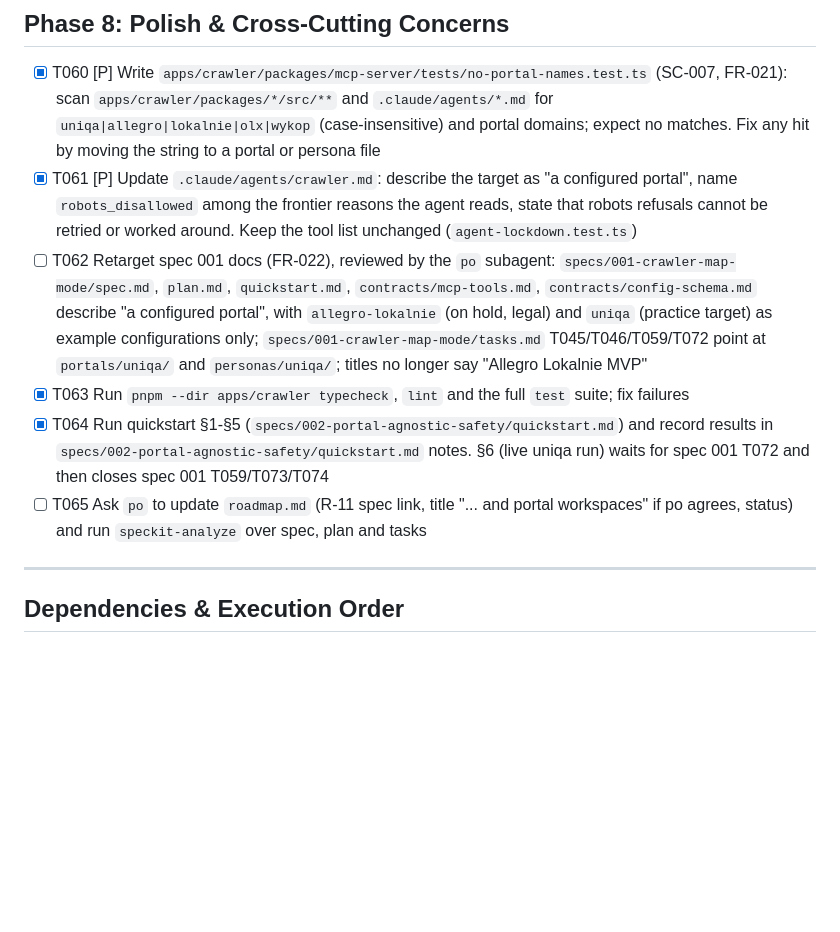
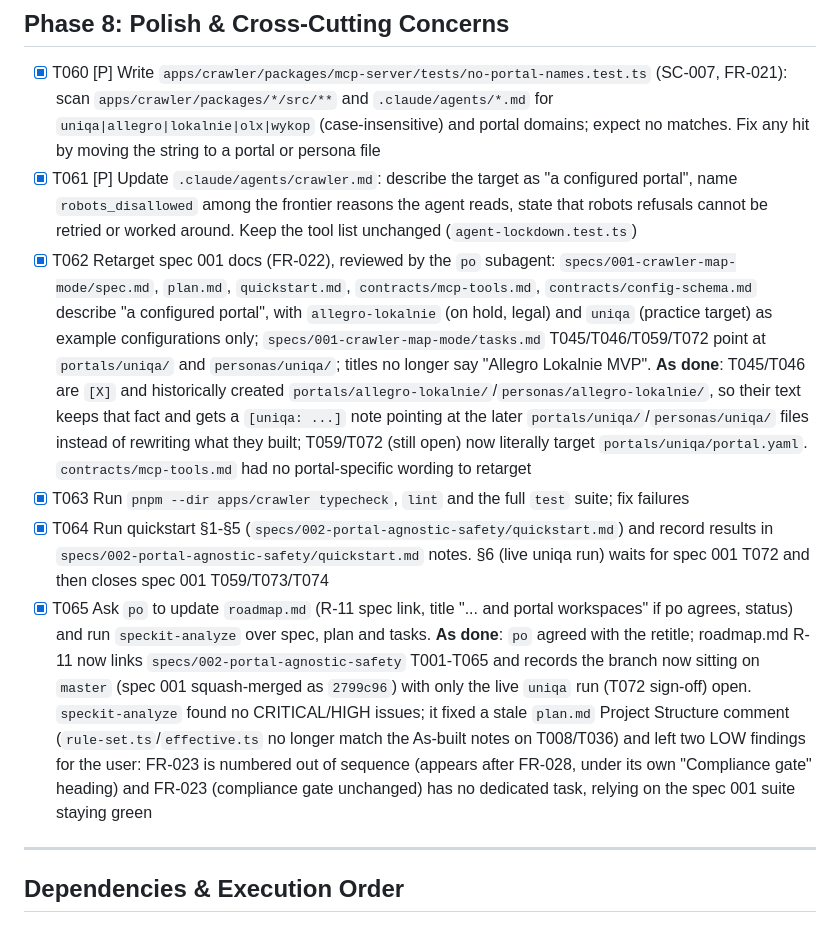
Before and after one commit to DawidGaleziewski/pathfinder-ai, a Markdown page: specs/002-portal-agnostic-safety/tasks.md, the part around the change. GitHub-like rendering; blank space fills up the shorter version.

```diff
--- a/specs/002-portal-agnostic-safety/tasks.md
+++ b/specs/002-portal-agnostic-safety/tasks.md
@@ -192,10 +192,10 @@ pnpm-workspace monorepo under `apps/crawler/`: `apps/crawler/packages/<name>/src
 
 - [X] T060 [P] Write `apps/crawler/packages/mcp-server/tests/no-portal-names.test.ts` (SC-007, FR-021): scan `apps/crawler/packages/*/src/**` and `.claude/agents/*.md` for `uniqa|allegro|lokalnie|olx|wykop` (case-insensitive) and portal domains; expect no matches. Fix any hit by moving the string to a portal or persona file
 - [X] T061 [P] Update `.claude/agents/crawler.md`: describe the target as "a configured portal", name `robots_disallowed` among the frontier reasons the agent reads, state that robots refusals cannot be retried or worked around. Keep the tool list unchanged (`agent-lockdown.test.ts`)
-- [ ] T062 Retarget spec 001 docs (FR-022), reviewed by the `po` subagent: `specs/001-crawler-map-mode/spec.md`, `plan.md`, `quickstart.md`, `contracts/mcp-tools.md`, `contracts/config-schema.md` describe "a configured portal", with `allegro-lokalnie` (on hold, legal) and `uniqa` (practice target) as example configurations only; `specs/001-crawler-map-mode/tasks.md` T045/T046/T059/T072 point at `portals/uniqa/` and `personas/uniqa/`; titles no longer say "Allegro Lokalnie MVP"
+- [X] T062 Retarget spec 001 docs (FR-022), reviewed by the `po` subagent: `specs/001-crawler-map-mode/spec.md`, `plan.md`, `quickstart.md`, `contracts/mcp-tools.md`, `contracts/config-schema.md` describe "a configured portal", with `allegro-lokalnie` (on hold, legal) and `uniqa` (practice target) as example configurations only; `specs/001-crawler-map-mode/tasks.md` T045/T046/T059/T072 point at `portals/uniqa/` and `personas/uniqa/`; titles no longer say "Allegro Lokalnie MVP". **As done**: T045/T046 are `[X]` and historically created `portals/allegro-lokalnie/`/`personas/allegro-lokalnie/`, so their text keeps that fact and gets a `[uniqa: ...]` note pointing at the later `portals/uniqa/`/`personas/uniqa/` files instead of rewriting what they built; T059/T072 (still open) now literally target `portals/uniqa/portal.yaml`. `contracts/mcp-tools.md` had no portal-specific wording to retarget
 - [X] T063 Run `pnpm --dir apps/crawler typecheck`, `lint` and the full `test` suite; fix failures
 - [X] T064 Run quickstart §1-§5 (`specs/002-portal-agnostic-safety/quickstart.md`) and record results in `specs/002-portal-agnostic-safety/quickstart.md` notes. §6 (live uniqa run) waits for spec 001 T072 and then closes spec 001 T059/T073/T074
-- [ ] T065 Ask `po` to update `roadmap.md` (R-11 spec link, title "... and portal workspaces" if po agrees, status) and run `speckit-analyze` over spec, plan and tasks
+- [X] T065 Ask `po` to update `roadmap.md` (R-11 spec link, title "... and portal workspaces" if po agrees, status) and run `speckit-analyze` over spec, plan and tasks. **As done**: `po` agreed with the retitle; roadmap.md R-11 now links `specs/002-portal-agnostic-safety` T001-T065 and records the branch now sitting on `master` (spec 001 squash-merged as `2799c96`) with only the live `uniqa` run (T072 sign-off) open. `speckit-analyze` found no CRITICAL/HIGH issues; it fixed a stale `plan.md` Project Structure comment (`rule-set.ts`/`effective.ts` no longer match the As-built notes on T008/T036) and left two LOW findings for the user: FR-023 is numbered out of sequence (appears after FR-028, under its own "Compliance gate" heading) and FR-023 (compliance gate unchanged) has no dedicated task, relying on the spec 001 suite staying green
 
 ---
 
```
Also changed, not shown: roadmap.md (+20 -12 lines), specs/002-portal-agnostic-safety/plan.md (+7 -2 lines).
